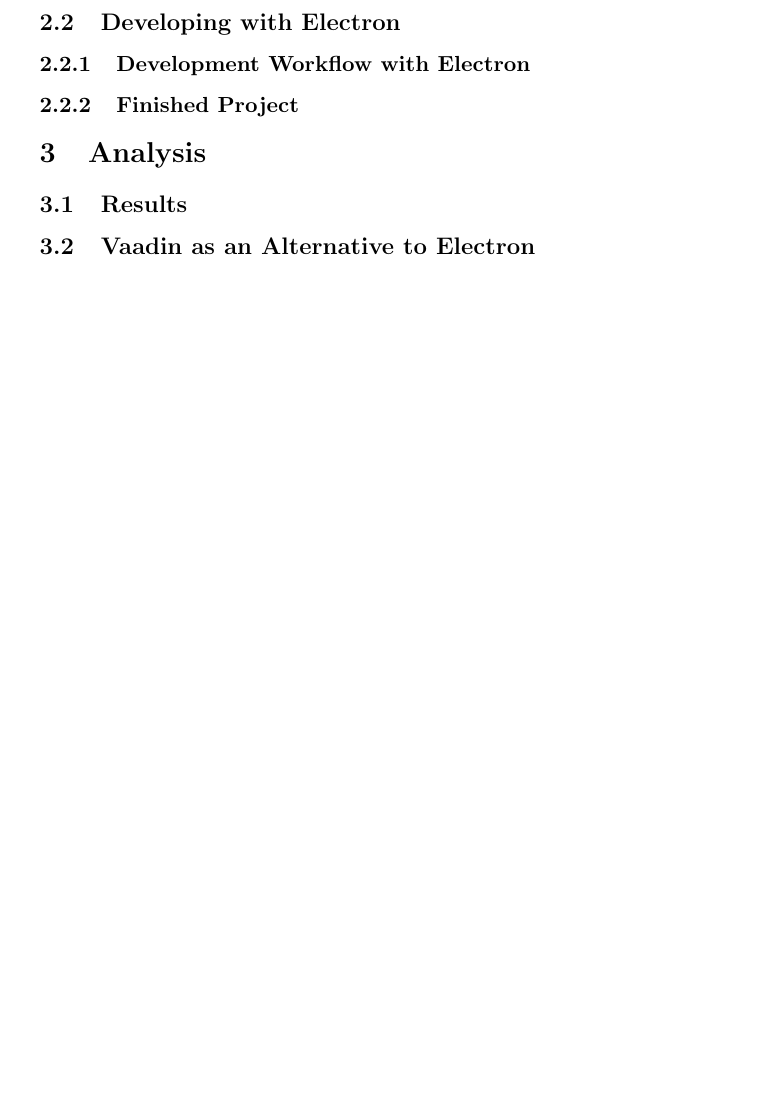
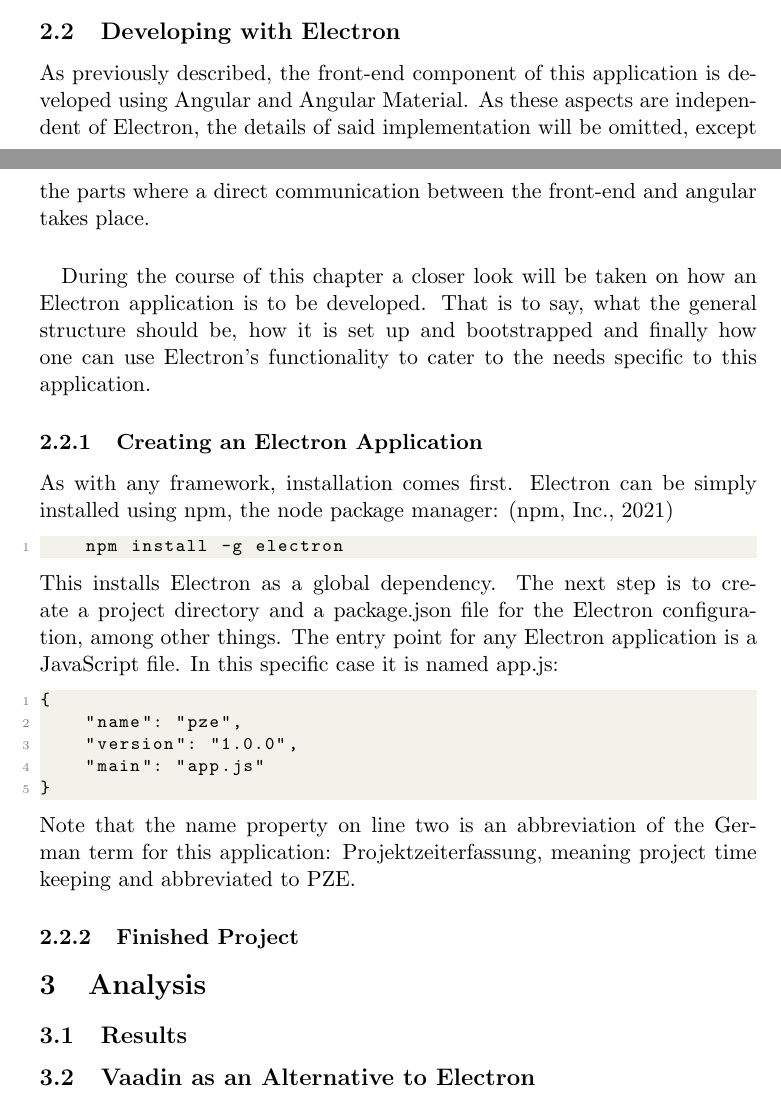
Before and after one commit to Mackesmilian/bachelorarbeit, a LaTeX document (src/main.tex, which reads src/developing-with-electron-creation.tex, src/developing-with-electron.tex): part of page 13 of 15 before the commit and two parts of pages 12 and 13 of 15 after it, the two joined at a grey line, cut so that both start at the same text, the shorter picture padded with empty space. Compiled offline with pdfLaTeX.

Commit message:
added dev w electron

```diff
--- /dev/null
+++ b/src/developing-with-electron-creation.tex
@@ -0,0 +1,18 @@
+As with any framework, installation comes first.
+Electron can be simply installed using npm, the node package manager: \parencite{npm}
+\begin{lstlisting}
+    npm install -g electron
+\end{lstlisting}
+This installs Electron as a global dependency.
+The next step is to create a project directory and a package.json file for the Electron configuration, among other things.
+The entry point for any Electron application is a JavaScript file.
+In this specific case it is named app.js:
+\begin{lstlisting}
+{
+    "name": "pze",
+    "version": "1.0.0",
+    "main": "app.js"
+}
+\end{lstlisting}
+Note that the name property on line two is an abbreviation of the German term for this application:
+Projektzeiterfassung, meaning project time keeping and abbreviated to PZE.
--- /dev/null
+++ b/src/developing-with-electron.tex
@@ -0,0 +1,7 @@
+\externaldocument{main.tex}
+As previously described, the front-end component of this application is developed using Angular and Angular Material.
+As these aspects are independent of Electron, the details of said implementation will be omitted, except the parts
+where a direct communication between the front-end and angular takes place.\paragraph{}
+During the course of this chapter a closer look will be taken on how an Electron application is to be developed.
+That is to say, what the general structure should be, how it is set up and bootstrapped and finally how one can
+use Electron's functionality to cater to the needs specific to this application.
--- a/src/main.tex
+++ b/src/main.tex
@@ -8,6 +8,8 @@
 \usepackage[english]{babel}
 \usepackage[style=apa]{biblatex}
 \usepackage{float}
+\usepackage{listings}
+\usepackage{xcolor}
 \addbibresource{main.bib}
 \usepackage{csquotes}
 \graphicspath{ {/home/mackesmilian/Documents/FH/BACC/bachelorarbeit/src/images/} }
@@ -53,9 +80,9 @@
     \input{method-technological.tex}
 
     \subsection{Developing with Electron}\label{subsec:developing-with-electron}
-
-
-    \subsubsection{Development Workflow with Electron}\label{subsubsec:dev-workflow}
+    \input{developing-with-electron.tex}
+    \subsubsection{Creating an Electron Application}\label{subsubsec:dev-workflow}
+    \input{developing-with-electron-creation.tex}
 
     \subsubsection{Finished Project}\label{subsubsec:dev-project}
 
```
Also changed, not shown: src/main.bib (+8 -0 lines), src/main.bbl, src/main.pdf, src/main.tex (25 more changed lines), 8 other files.
